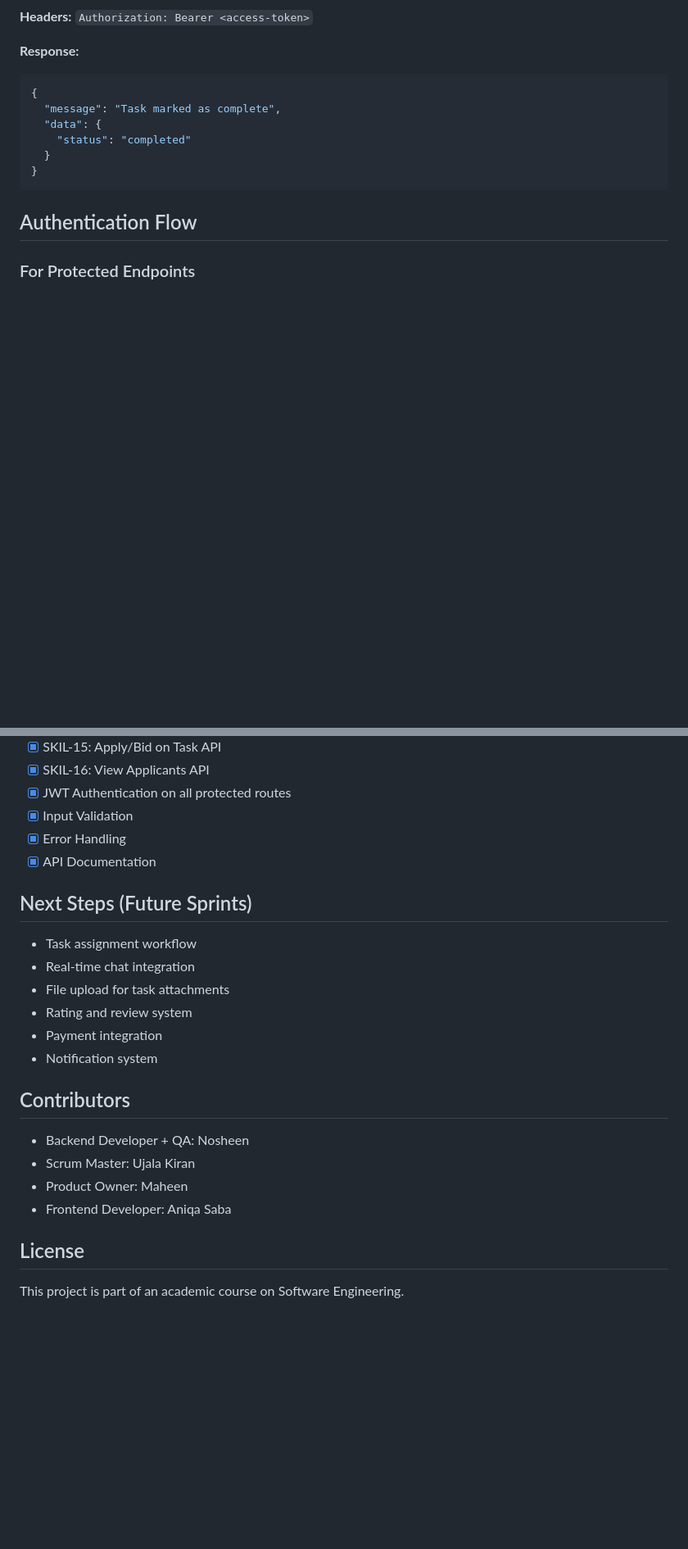
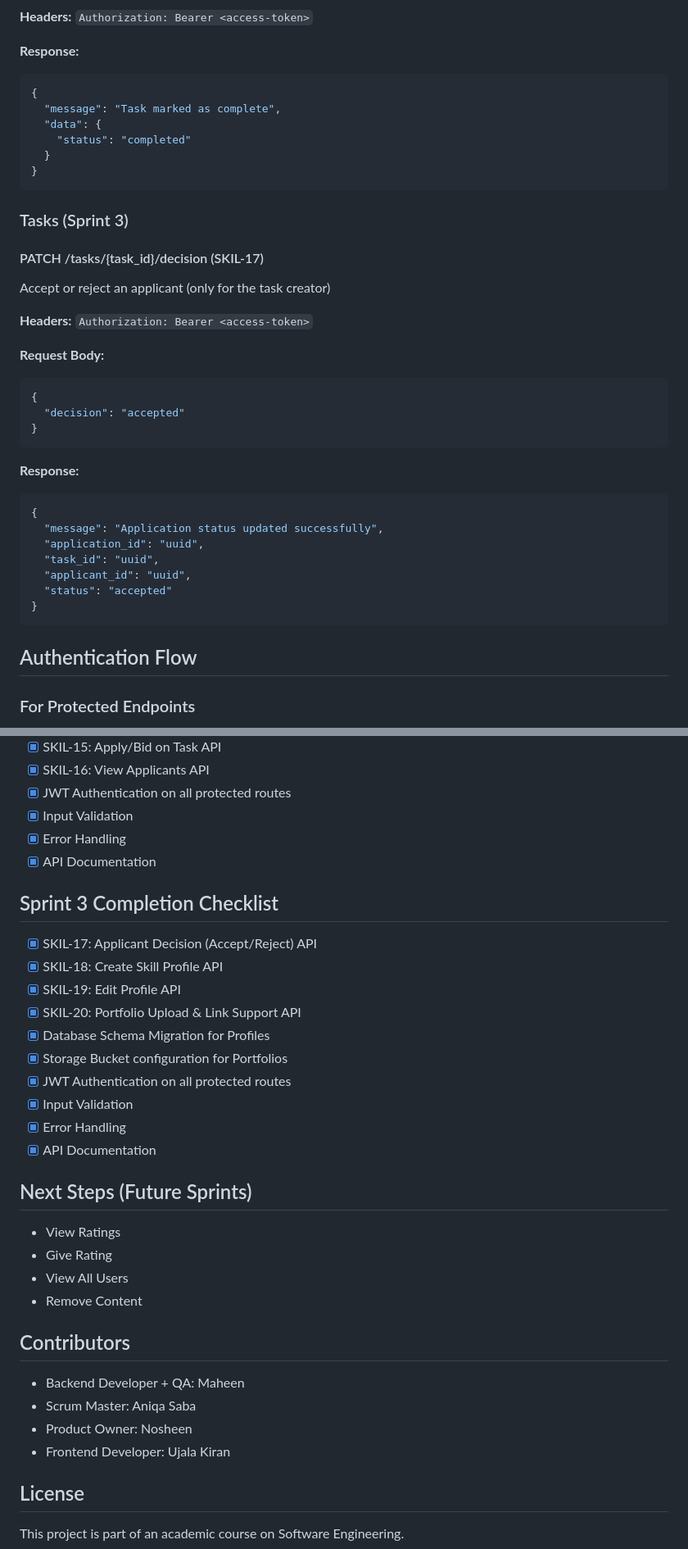
Before and after one commit to Nosheen24/SkillBridge, a Markdown page: README.md, 2 parts joined by grey strips. Shown at 82% size. Drawn GitHub-style; blank space fills up the shorter version.

````diff
--- a/README.md
+++ b/README.md
@@ -389,6 +437,31 @@ Mark a task as complete (only task creator)
   "data": {
     "status": "completed"
   }
+}
+```
+
+### Tasks (Sprint 3)
+
+#### PATCH /tasks/{task_id}/decision (SKIL-17)
+Accept or reject an applicant (only for the task creator)
+
+**Headers:** `Authorization: Bearer <access-token>`
+
+**Request Body:**
+```json
+{
+  "decision": "accepted"
+}
+```
+
+**Response:**
+```json
+{
+  "message": "Application status updated successfully",
+  "application_id": "uuid",
+  "task_id": "uuid",
+  "applicant_id": "uuid",
+  "status": "accepted"
 }
 ```
 
@@ -523,21 +596,32 @@ DEBUG=True
 - [x] Error Handling
 - [x] API Documentation
 
+## Sprint 3 Completion Checklist
+
+- [x] SKIL-17: Applicant Decision (Accept/Reject) API
+- [x] SKIL-18: Create Skill Profile API
+- [x] SKIL-19: Edit Profile API
+- [x] SKIL-20: Portfolio Upload & Link Support API
+- [x] Database Schema Migration for Profiles
+- [x] Storage Bucket configuration for Portfolios
+- [x] JWT Authentication on all protected routes
+- [x] Input Validation
+- [x] Error Handling
+- [x] API Documentation
+
 ## Next Steps (Future Sprints)
 
-- Task assignment workflow
-- Real-time chat integration
-- File upload for task attachments
-- Rating and review system
-- Payment integration
-- Notification system
+- View Ratings
+- Give Rating
+- View All Users
+- Remove Content
 
 ## Contributors
 
-- Backend Developer + QA: Nosheen
-- Scrum Master: Ujala Kiran
-- Product Owner: Maheen
-- Frontend Developer: Aniqa Saba
+- Backend Developer + QA: Maheen
+- Scrum Master: Aniqa Saba
+- Product Owner: Nosheen
+- Frontend Developer: Ujala Kiran
 
 
 ## License
````
Also changed, not shown: other parts of README.md (+80 -32 lines).
